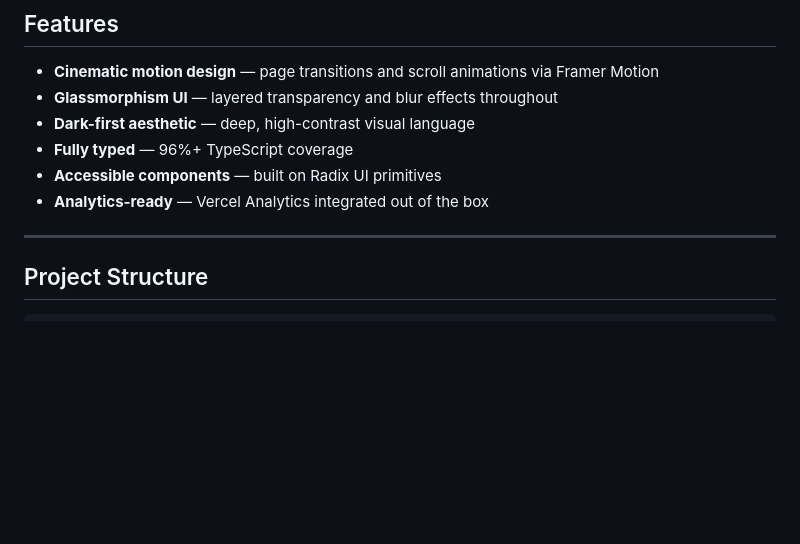
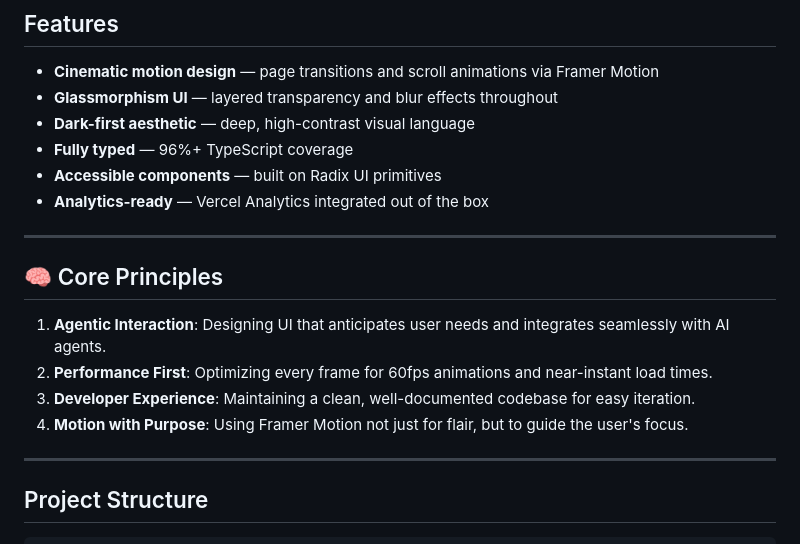
Before and after one commit to RIxiV1/portfolio-suhaib, a Markdown page: README.md, the part around the change. Rendered like a GitHub page; blank space fills up the shorter version.

Commit message:
docs: add Core Principles section to README

```diff
--- a/README.md
+++ b/README.md
@@ -43,6 +43,16 @@ A personal developer portfolio focused on **Agentic AI** and **Product Engineeri
 - **Fully typed** — 96%+ TypeScript coverage
 - **Accessible components** — built on Radix UI primitives
 - **Analytics-ready** — Vercel Analytics integrated out of the box
+
+---
+
+## 🧠 Core Principles
+
+1. **Agentic Interaction**: Designing UI that anticipates user needs and integrates seamlessly with AI agents.
+2. **Performance First**: Optimizing every frame for 60fps animations and near-instant load times.
+3. **Developer Experience**: Maintaining a clean, well-documented codebase for easy iteration.
+4. **Motion with Purpose**: Using Framer Motion not just for flair, but to guide the user's focus.
+
 
 ---
 
```
